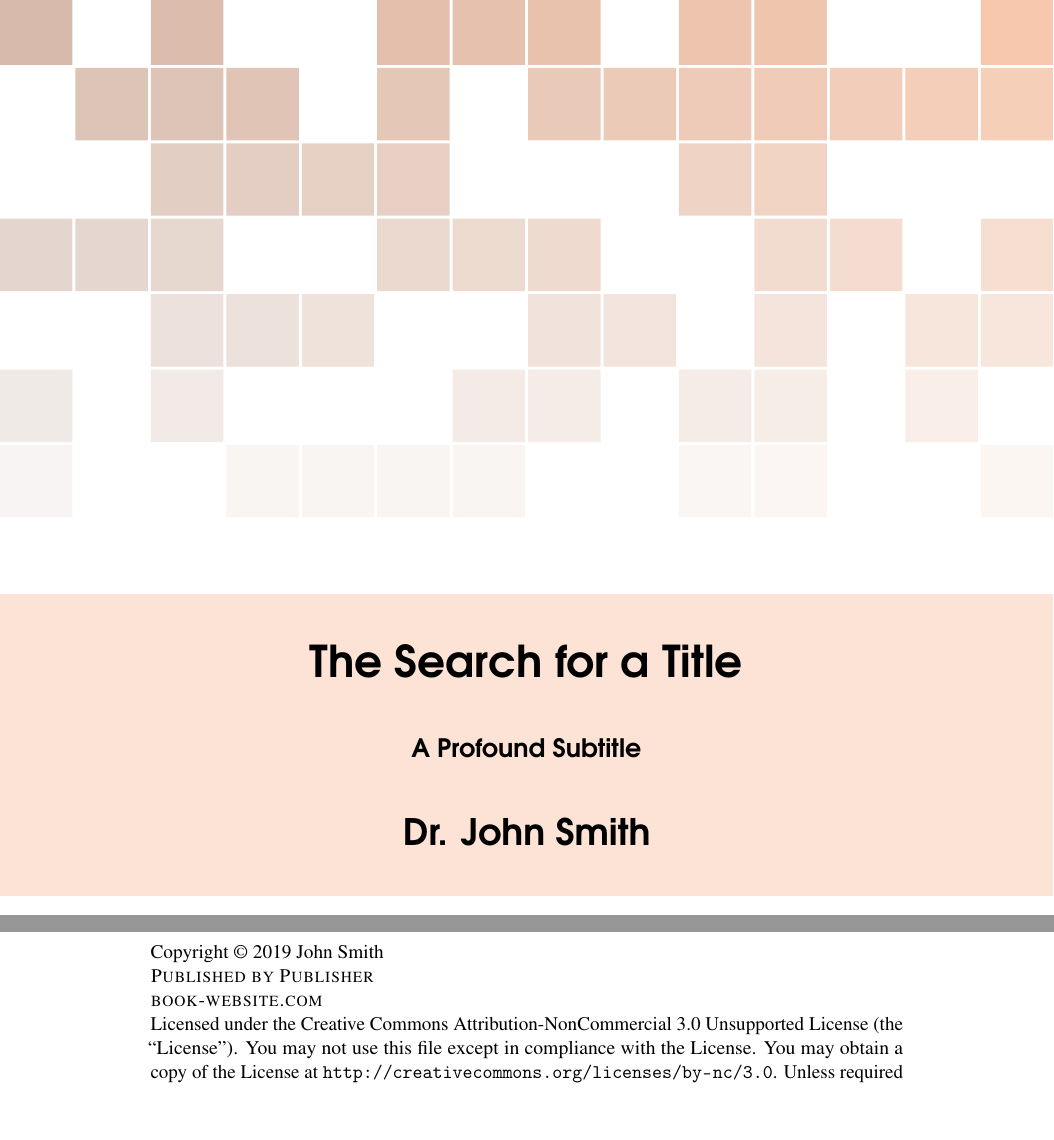
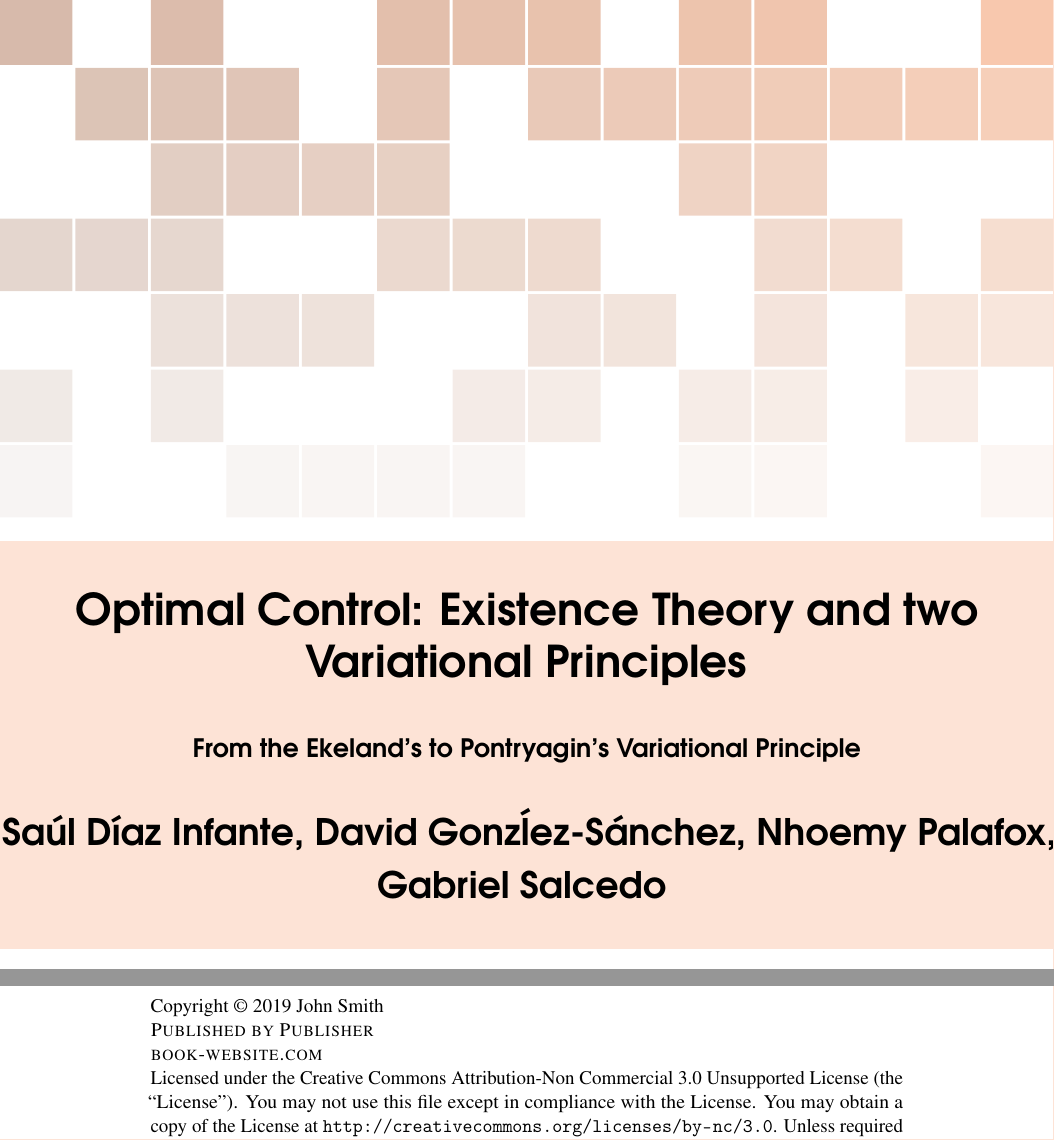
Before and after one commit to SaulDiazInfante/OptimalControlNotes, a LaTeX thesis (main.tex): two parts of pages 1 and 2 of 44, joined at a grey line, cut at the place of the change, the shorter picture padded with empty space. Compiled offline with pdfLaTeX.

Commit message:
commit with title

```diff
--- a/main.tex
+++ b/main.tex
@@ -5,19 +5,43 @@
 %\usepackage{todonotes}
 \begin{document}
     %----------------------------------------------------------------------------------------
-    %	TITLE PAGE
+    %   TITLE PAGE
     %----------------------------------------------------------------------------------------
     \begingroup
     \thispagestyle{empty} % Suppress headers and footers on the title page
     \begin{tikzpicture}[remember picture,overlay]
     \node[inner sep=0pt] (background) at (current page.center)
     {\includegraphics[width=\paperwidth]{background.pdf}};
-    \draw (current page.center) node [fill=ocre!30!white,fill opacity=0.6,text
-    opacity=1,inner
-    sep=1cm]{\Huge\centering\bfseries\sffamily\parbox[c][][t]{\paperwidth}{\centering
-     The Search for a Title\\[15pt] % Book title
-            {\Large A Profound Subtitle}\\[20pt] % Subtitle
-            {\huge Dr. John Smith}}}; % Author name
+    \draw (current page.center)
+    node [%
+        fill=ocre!30!white,
+        fill opacity=0.6,
+        text opacity=1,
+        inner sep=1cm]
+        {%
+        \Huge
+        \centering
+        \bfseries
+        \sffamily
+        \parbox[c][][t]{\paperwidth}{%
+            \centering
+            Optimal Control:
+            Existence Theory and two Variational Principles
+            \\[15pt] % Book title
+            {
+                \Large
+             From the Ekeland's to Pontryagin's Variational Principle
+            }
+            \\[20pt]
+            {
+                \huge
+                Sa\'ul D\'iaz Infante,
+                David Gonz\'lez-S\'anchez,
+                Nhoemy Palafox,
+                Gabriel Salcedo
+            }
+        }
+    }; % Author name
     \end{tikzpicture}
     \vfill
     \endgroup
@@ -31,10 +55,10 @@
     \noindent Copyright \copyright\ 2019 John Smith\\ % Copyright notice
     \noindent \textsc{Published by Publisher}\\ % Publisher
     \noindent \textsc{book-website.com}\\ % URL
-    \noindent Licensed under the Creative Commons Attribution-NonCommercial 3.0
-    Unsupported License (the ``License''). You may not use this file except in
-    compliance with the License. You may obtain a copy of the License at
-    \url{http://creativecommons.org/licenses/by-nc/3.0}. Unless required by
+    \noindent Licensed under the Creative Commons Attribution-Non Commercial
+    3.0  Unsupported License (the ``License''). You may not use this file
+    except in compliance with the License. You may obtain a copy of the License
+    at \url{http://creativecommons.org/licenses/by-nc/3.0}. Unless required by
     applicable law or agreed to in writing, software distributed under the
     License is distributed on an \textsc{``as is'' basis, without warranties or
     conditions of any kind}, either express or implied. See the License for the
```
